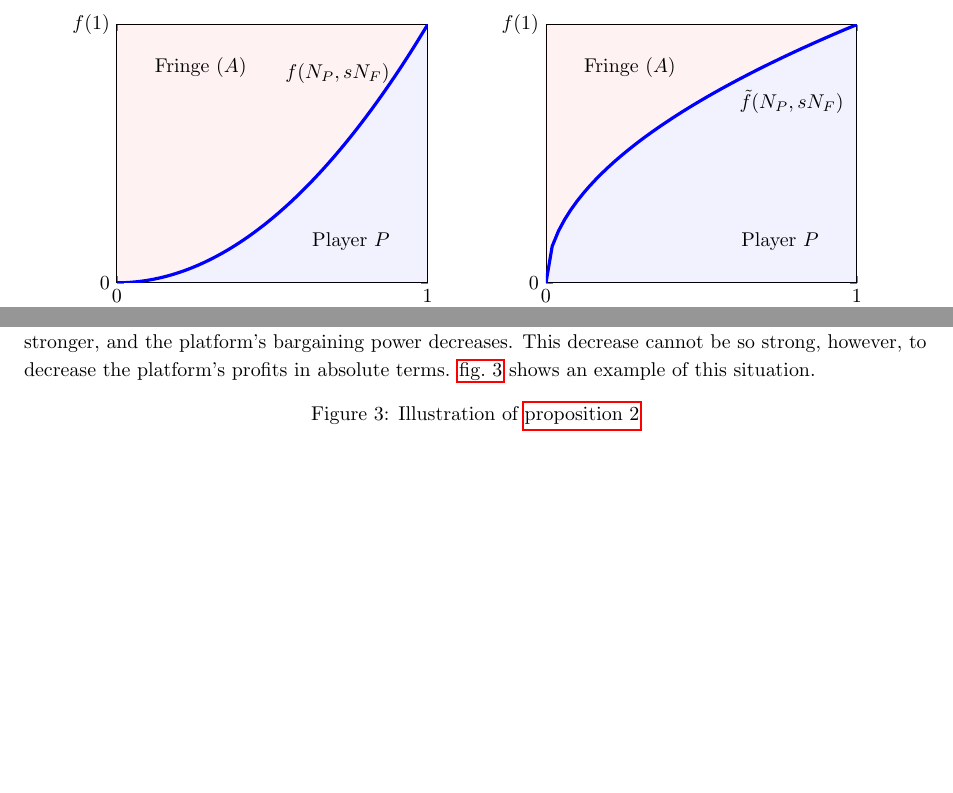
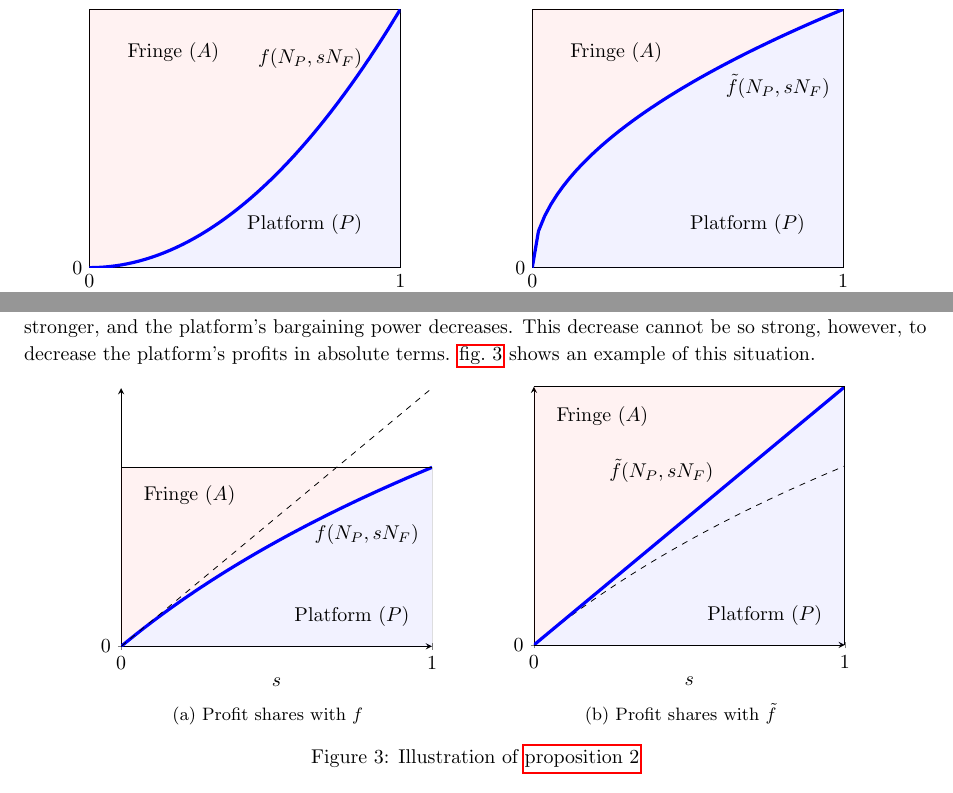
Before and after one commit to stanmart/ValueOfIntermediation, a LaTeX paper (src/paper/application.tex): two parts of pages 3 and 5 of 13 before the commit and two parts of pages 3 and 5 of 14 after it, joined at a grey line, cut at the place of the change, the shorter picture padded with empty space. Compiled offline with pdfLaTeX.

Commit message:
Add more graphs

```diff
--- a/src/paper/application.tex
+++ b/src/paper/application.tex
@@ -143,8 +143,7 @@ This coincides with the intuitive idea that the platform's bargaining power is h
         \begin{tikzpicture}[scale=0.8]
             \centering
             \begin{axis}[xmin=0, xmax=1, ymin=0, ymax=1, samples at={0, 0.02, ..., 0.98, 1},
-                    xtick={0, 1}, ytick={0}, extra y ticks={1}, extra y tick style={yticklabel={$f(1)$}},
-                    xlabel={$s$}]
+                    xtick={0, 1}, ytick={0}, xlabel={$s$}]
                 \addplot[name path=f, blue,ultra thick] {x^2};
                 \node[anchor= east] at (axis cs: .9, .9^2) {$f(N_P, sN_F)$};
                 \path[name path=bottom] (axis cs:0,0) -- (axis cs:1,0);
@@ -154,7 +153,7 @@ This coincides with the intuitive idea that the platform's bargaining power is h
                 \addplot [fill=red, fill opacity=0.05] fill between [of=f and top];
 
                 \node[anchor=north west] at (axis cs: .1, .9) {Fringe ($A$)};
-                \node[anchor=south east] at (axis cs: .9, .1) {Player $P$};
+                \node[anchor=south east] at (axis cs: .9, .1) {Platform ($P$)};
             \end{axis}
         \end{tikzpicture}
         \caption{Fringe firms are complements}
@@ -163,8 +162,7 @@ This coincides with the intuitive idea that the platform's bargaining power is h
         \centering
         \begin{tikzpicture}[scale=0.8]
             \begin{axis}[xmin=0, xmax=1, ymin=0, ymax=1, samples at={0, 0.02, ..., 0.98, 1},
-                xtick={0, 1}, ytick={0}, extra y ticks={1}, extra y tick style={yticklabel={$f(1)$}},
-                xlabel={$s$}]
+                xtick={0, 1}, ytick={0}, xlabel={$s$}]
                 \addplot[name path=f, blue,ultra thick] {x^0.5};
                 \node[anchor=north west] at (axis cs: .6, .6^0.5) {$\tilde{f}(N_P, sN_F)$};
                 \path[name path=bottom] (axis cs:0,0) -- (axis cs:1,0);
@@ -174,7 +172,7 @@ This coincides with the intuitive idea that the platform's bargaining power is h
                 \addplot [fill=red, fill opacity=0.05] fill between [of=f and top];
 
                 \node[anchor=north west] at (axis cs: .1, .9) {Fringe ($A$)};
-                \node[anchor=south east] at (axis cs: .9, .1) {Player $P$};
+                \node[anchor=south east] at (axis cs: .9, .1) {Platform ($P$)};
             \end{axis}
         \end{tikzpicture}
         \caption{Fringe firms are substitutes}
@@ -303,6 +301,48 @@ This decrease cannot be so strong, however, to decrease the platform's profits i
 
 \begin{figure}[ht]
     \centering
+    \begin{subfigure}[b]{0.45\textwidth}
+        \centering
+        \begin{tikzpicture}[scale=0.8]
+            \begin{axis}[xmin=0, xmax=1, ymin=0, ymax=1, samples at={0, 0.02, ..., 0.98, 1},
+                xtick={0, 1}, ytick={0}, axis lines=left, xlabel={$s$}]
+                \addplot[name path=f, blue,ultra thick] {ln(1+x)};
+                \addplot[name path=tildef, dashed, black] {x};
+                \node[anchor=north west] at (axis cs: .6, 0.5) {$f(N_P, sN_F)$};
+                \path[name path=bottom] (axis cs:0,0) -- (axis cs:1,0);
+                \draw[name path=top] (axis cs:0,0.693) -- (axis cs:1,0.693);
+                \draw[name path=right] (axis cs:1,0) -- (axis cs:1,0.693);
+
+                \addplot [fill=blue, fill opacity=0.05] fill between [of=f and bottom];
+                \addplot [fill=red, fill opacity=0.05] fill between [of=f and top];
+
+                \node[anchor=north west] at (axis cs: .05, .65) {Fringe ($A$)};
+                \node[anchor=south east] at (axis cs: .95, .05) {Platform ($P$)};
+            \end{axis}
+        \end{tikzpicture}
+        \caption{Profit shares with $f$}
+    \end{subfigure}
+    \begin{subfigure}[b]{0.45\textwidth}
+        \centering
+        \begin{tikzpicture}[scale=0.8]
+            \begin{axis}[xmin=0, xmax=1, ymin=0, ymax=1, samples at={0, 0.02, ..., 0.98, 1},
+                xtick={0, 1}, ytick={0}, axis lines=left, xlabel={$s$}]
+                \addplot[name path=f, dashed, black] {ln(1+x)};
+                \addplot[name path=tildef, blue,ultra thick] {x};
+                \node[anchor=south east] at (axis cs: 0.6, 0.6) {$\tilde{f}(N_P, sN_F)$};
+                \path[name path=bottom] (axis cs:0,0) -- (axis cs:1,0);
+                \draw[name path=top] (axis cs:0,1) -- (axis cs:1,1);
+                \draw[name path=right] (axis cs:1,0) -- (axis cs:1,1);
+
+                \addplot [fill=blue, fill opacity=0.05] fill between [of=tildef and bottom];
+                \addplot [fill=red, fill opacity=0.05] fill between [of=tildef and top];
+
+                \node[anchor=north west] at (axis cs: .05, .95) {Fringe ($A$)};
+                \node[anchor=south east] at (axis cs: .95, .05) {Platform ($P$)};
+            \end{axis}
+        \end{tikzpicture}
+        \caption{Profit shares with $\tilde{f}$}
+    \end{subfigure}
     \caption{Illustration of \cref{prop:share_of_platform}}
     \label{fig:increase_N_P_platform}
 \end{figure}
```
Also changed, not shown: src/paper/application.tex (29 more changed lines).
